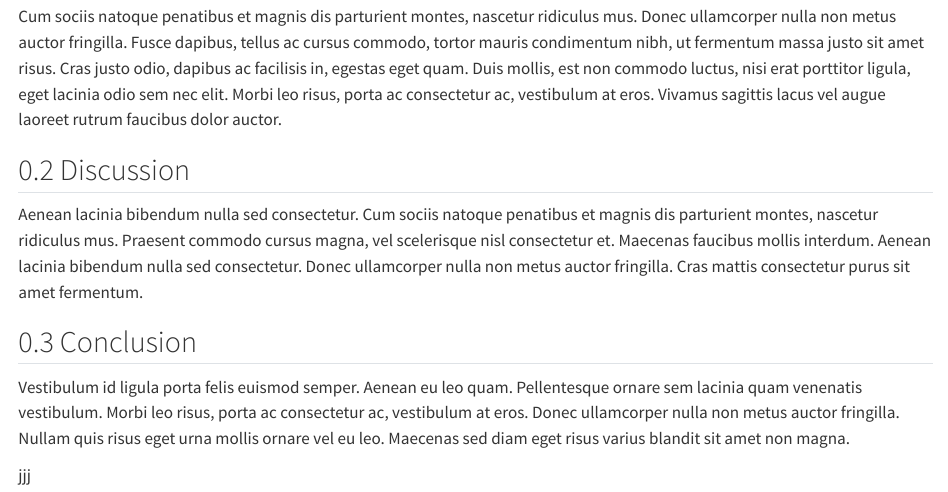
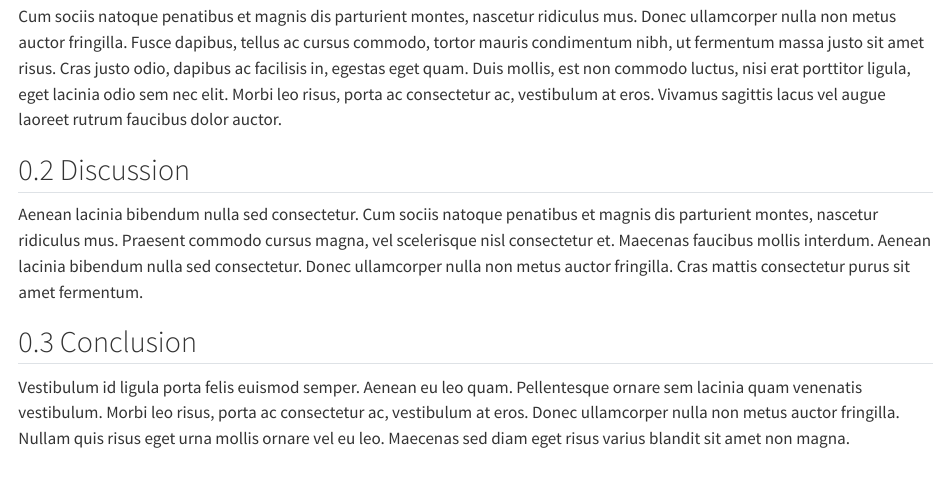
Before and after one commit to agjest/first_repo_msb105h25, a Quarto document (main_doc.qmd): the page in a window 1100 px wide, from 130 px down. Rendered offline with R 4.5, knitr and Pandoc in place of Quarto, with nearby package versions.

Commit message:
end sentence

```diff
--- a/main_doc.qmd
+++ b/main_doc.qmd
@@ -15,5 +15,3 @@ Aenean lacinia bibendum nulla sed consectetur. Cum sociis natoque penatibus et m
 ## Conclusion
 
 Vestibulum id ligula porta felis euismod semper. Aenean eu leo quam. Pellentesque ornare sem lacinia quam venenatis vestibulum. Morbi leo risus, porta ac consectetur ac, vestibulum at eros. Donec ullamcorper nulla non metus auctor fringilla. Nullam quis risus eget urna mollis ornare vel eu leo. Maecenas sed diam eget risus varius blandit sit amet non magna.
-
-jjj
```
